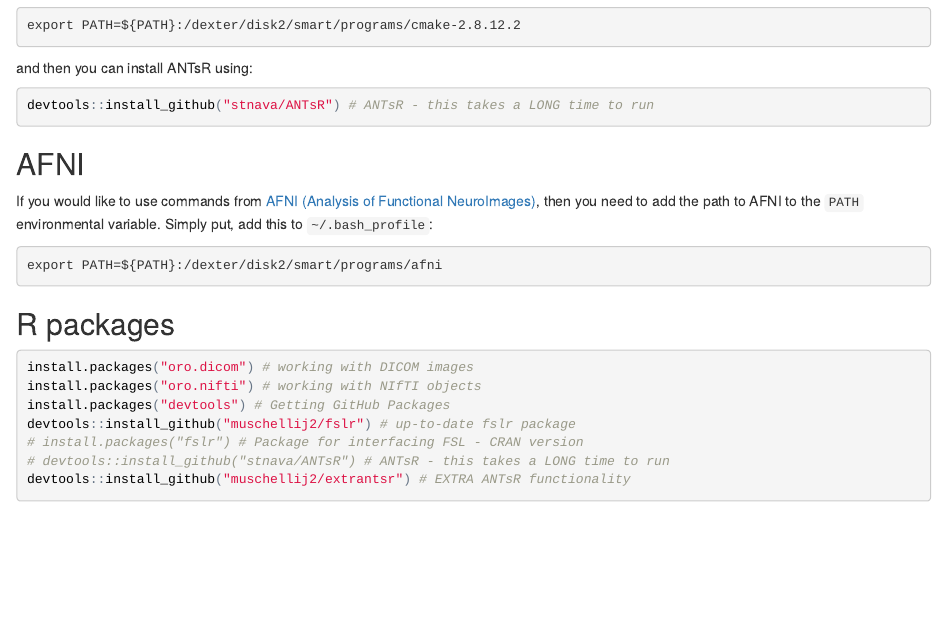
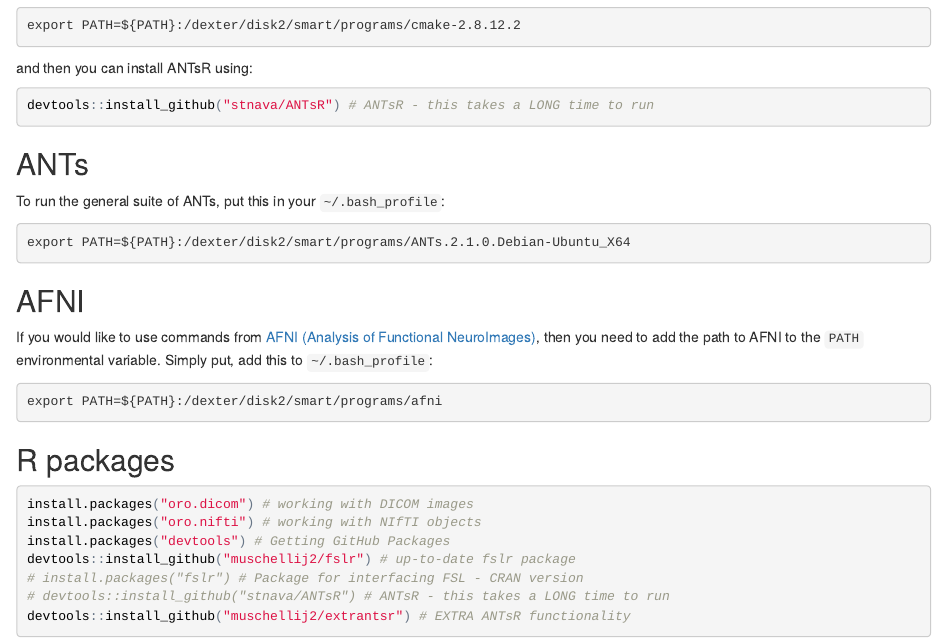
Before and after one commit to muschellij2/neuro_cluster, an R Markdown document (README.Rmd): the page in a window 1100 px wide, from 800 px down. The pictures show the output file README.html that the author committed with the source, opened offline.

Commit message:
fixing neuro_cluster

````diff
--- a/README.Rmd
+++ b/README.Rmd
@@ -44,6 +44,13 @@
 devtools::install_github("stnava/ANTsR") # ANTsR - this takes a LONG time to run
 ```
 
+## ANTs
+
+To run the general suite of ANTs, put this in your `~/.bash_profile`:
+
+```{r, engine='bash', eval=FALSE}
+export PATH=${PATH}:/dexter/disk2/smart/programs/ANTs.2.1.0.Debian-Ubuntu_X64
+```
 
 
 ## AFNI
````
Also changed, not shown: README.html.
